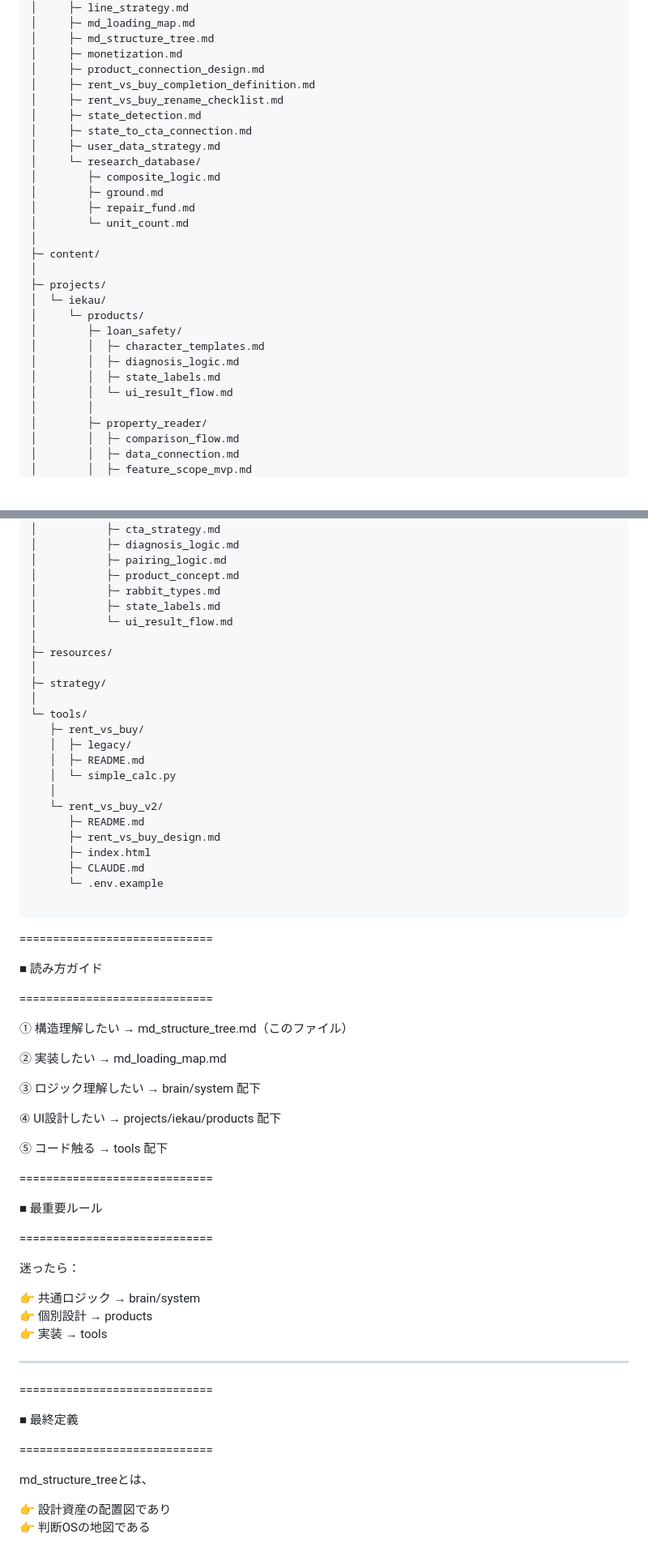
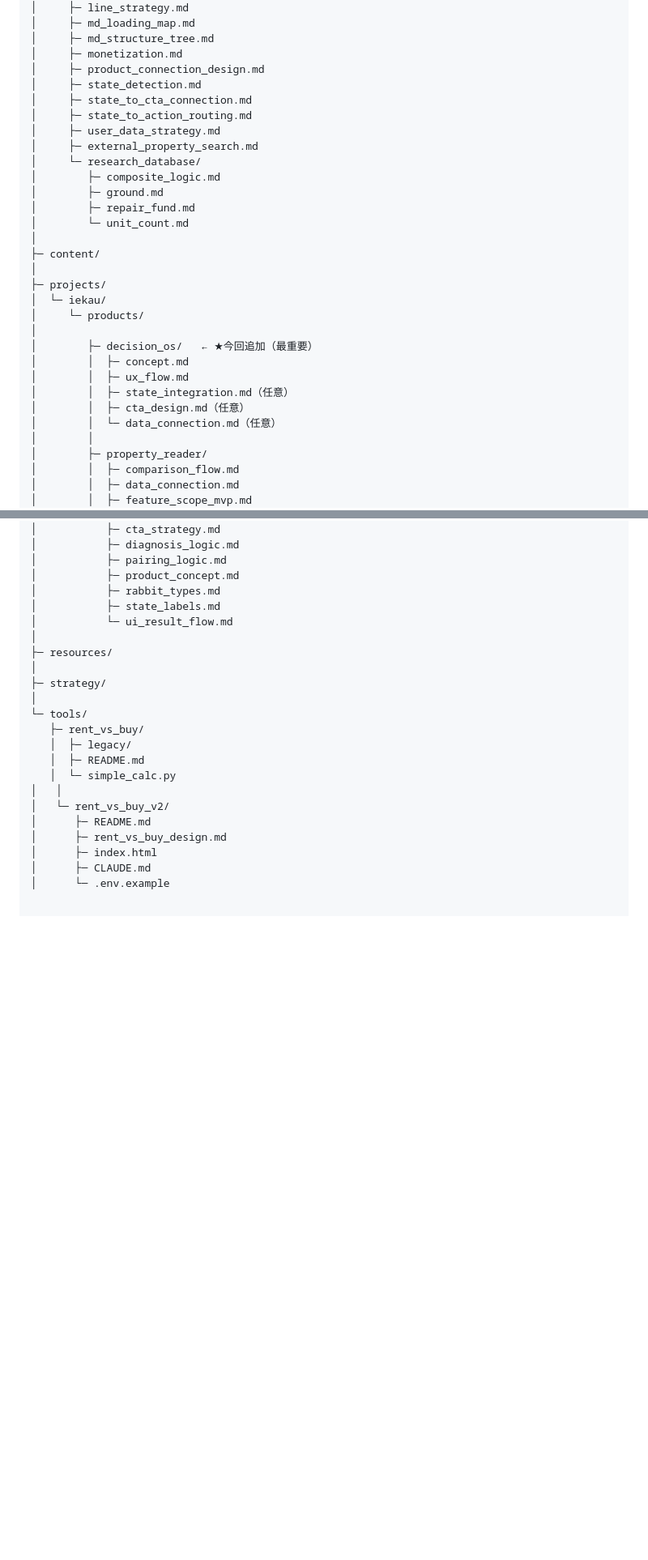
Before and after one commit to iekau-prep/antigravity-brain, a Markdown page: brain/system/md_structure_tree.md, 2 parts joined by grey strips. Shown at 81% size. GitHub-like rendering; blank space fills up the shorter version.

Commit message:
Update md_structure_tree.md
構造設計に伴い
external_property_search.md
decision_os
を追加

````diff
--- a/brain/system/md_structure_tree.md
+++ b/brain/system/md_structure_tree.md
@@ -52,11 +52,11 @@ antigravity-brain/
 │     ├─ md_structure_tree.md
 │     ├─ monetization.md
 │     ├─ product_connection_design.md
-│     ├─ rent_vs_buy_completion_definition.md
-│     ├─ rent_vs_buy_rename_checklist.md
 │     ├─ state_detection.md
 │     ├─ state_to_cta_connection.md
+│     ├─ state_to_action_routing.md
 │     ├─ user_data_strategy.md
+│     ├─ external_property_search.md
 │     └─ research_database/
 │        ├─ composite_logic.md
 │        ├─ ground.md
@@ -68,11 +68,13 @@ antigravity-brain/
 ├─ projects/
 │  └─ iekau/
 │     └─ products/
-│        ├─ loan_safety/
-│        │  ├─ character_templates.md
-│        │  ├─ diagnosis_logic.md
-│        │  ├─ state_labels.md
-│        │  └─ ui_result_flow.md
+│
+│        ├─ decision_os/   ← ★今回追加（最重要）
+│        │  ├─ concept.md
+│        │  ├─ ux_flow.md
+│        │  ├─ state_integration.md（任意）
+│        │  ├─ cta_design.md（任意）
+│        │  └─ data_connection.md（任意）
 │        │
 │        ├─ property_reader/
 │        │  ├─ comparison_flow.md
@@ -125,58 +133,10 @@ antigravity-brain/
    │  ├─ legacy/
    │  ├─ README.md
    │  └─ simple_calc.py
-   │
-   └─ rent_vs_buy_v2/
-      ├─ README.md
-      ├─ rent_vs_buy_design.md
-      ├─ index.html
-      ├─ CLAUDE.md
-      └─ .env.example
-
-```
-
-=============================
-
-■ 読み方ガイド
-
-=============================
-
-① 構造理解したい
-→ md_structure_tree.md（このファイル）
-
-② 実装したい
-→ md_loading_map.md
-
-③ ロジック理解したい
-→ brain/system 配下
-
-④ UI設計したい
-→ projects/iekau/products 配下
-
-⑤ コード触る
-→ tools 配下
-
-=============================
-
-■ 最重要ルール
-
-=============================
-
-迷ったら：
-
-👉 共通ロジック → brain/system
-👉 個別設計 → products
-👉 実装 → tools
-
----
-
-=============================
-
-■ 最終定義
-
-=============================
-
-md_structure_treeとは、
-
-👉 設計資産の配置図であり
-👉 判断OSの地図である
+│   │
+│   └─ rent_vs_buy_v2/
+│      ├─ README.md
+│      ├─ rent_vs_buy_design.md
+│      ├─ index.html
+│      ├─ CLAUDE.md
+│      └─ .env.example
````
Also changed, not shown: other parts of brain/system/md_structure_tree.md (+7 -1 lines).
